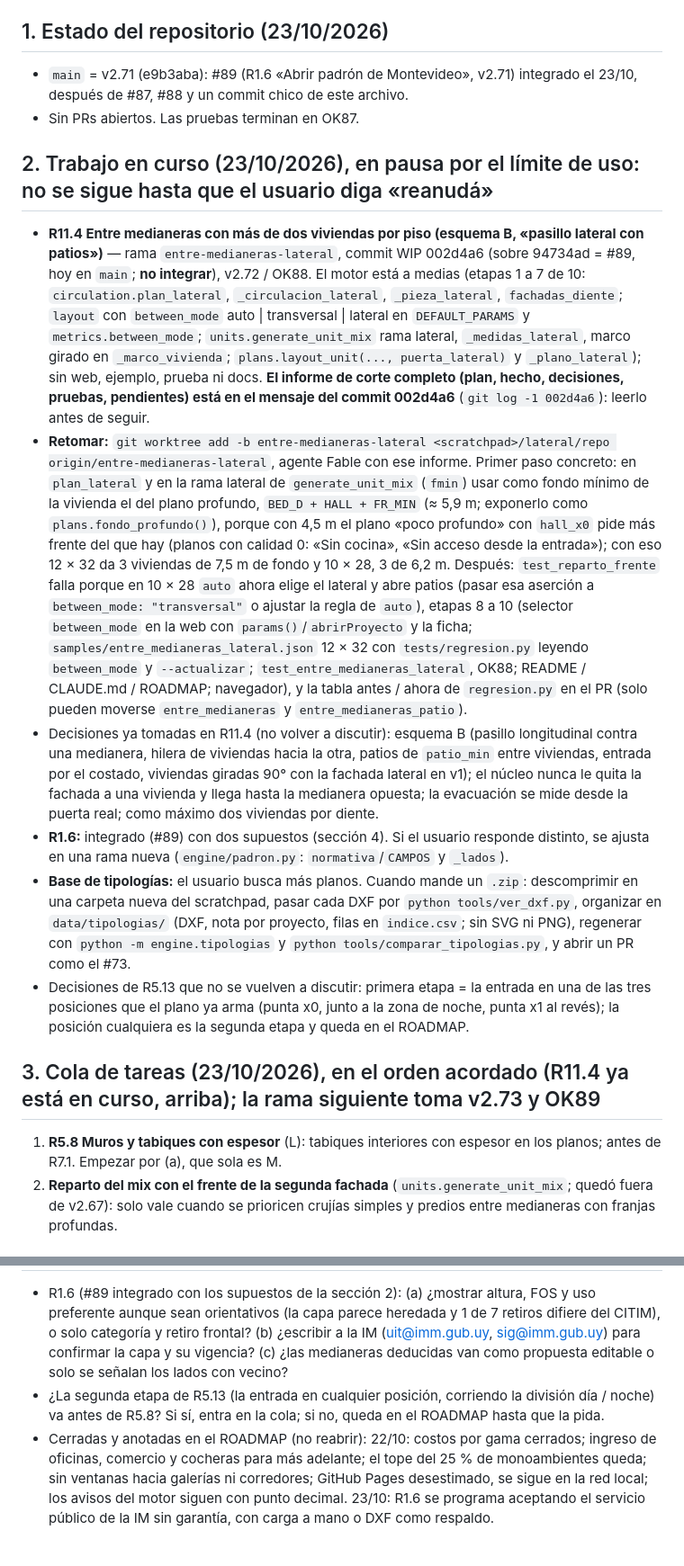
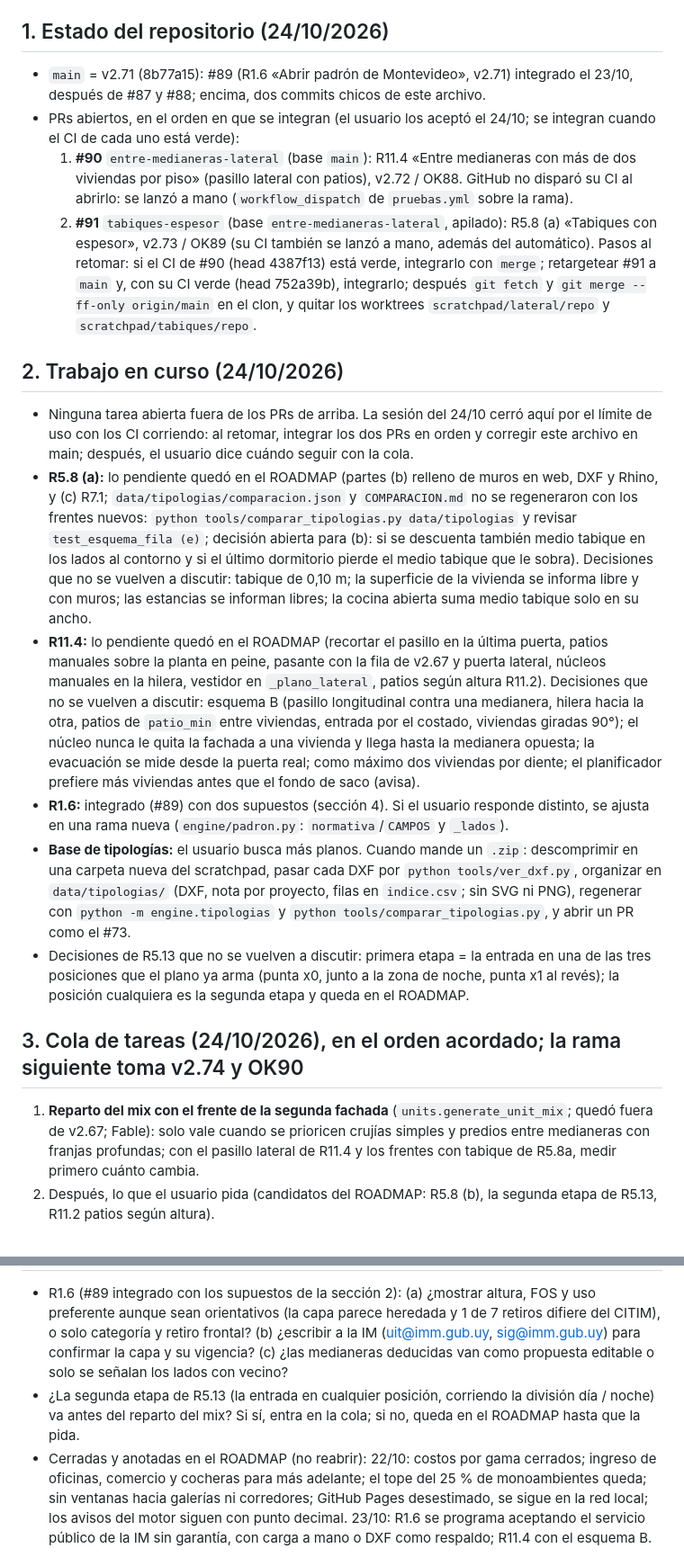
Before and after one commit to aarcardini/trazo, a Markdown page: HANDOFF.md, 2 parts joined by grey strips. Shown at 90% size. GitHub-like rendering.

Commit message:
HANDOFF.md: #90 y #91 abiertos y aceptados con el CI corriendo; cierre por el límite de uso
Co-Authored-By: Claude Fable 5.1 <noreply@anthropic.com>
Claude-Session: https://claude.ai/code/session_01Rnt3KpTTaNS1XwmXUQ7R2p

```diff
--- a/HANDOFF.md
+++ b/HANDOFF.md
@@ -7,19 +7,21 @@ Dice dónde estamos ahora. Cómo es el código está en `CLAUDE.md`; qué falta
 - Cada entrada lleva fecha. Lo cerrado se borra, no se tacha: el historial está en git.
 - Máximo unas 80 líneas; si crece, está repitiendo a `CLAUDE.md` o al `ROADMAP.md`.
 
-## 1. Estado del repositorio (23/10/2026)
-- `main` = v2.71 (e9b3aba): #89 (R1.6 «Abrir padrón de Montevideo», v2.71) integrado el 23/10, después de #87, #88 y un commit chico de este archivo.
-- Sin PRs abiertos. Las pruebas terminan en OK87.
+## 1. Estado del repositorio (24/10/2026)
+- `main` = v2.71 (8b77a15): #89 (R1.6 «Abrir padrón de Montevideo», v2.71) integrado el 23/10, después de #87 y #88; encima, dos commits chicos de este archivo.
+- PRs abiertos, en el orden en que se integran (el usuario los aceptó el 24/10; se integran cuando el CI de cada uno está verde):
+  1. **#90** `entre-medianeras-lateral` (base `main`): R11.4 «Entre medianeras con más de dos viviendas por piso» (pasillo lateral con patios), v2.72 / OK88. GitHub no disparó su CI al abrirlo: se lanzó a mano (`workflow_dispatch` de `pruebas.yml` sobre la rama).
+  2. **#91** `tabiques-espesor` (base `entre-medianeras-lateral`, apilado): R5.8 (a) «Tabiques con espesor», v2.73 / OK89 (su CI también se lanzó a mano, además del automático). Pasos al retomar: si el CI de #90 (head 4387f13) está verde, integrarlo con `merge`; retargetear #91 a `main` y, con su CI verde (head 752a39b), integrarlo; después `git fetch` y `git merge --ff-only origin/main` en el clon, y quitar los worktrees `scratchpad/lateral/repo` y `scratchpad/tabiques/repo`.
 
-## 2. Trabajo en curso (23/10/2026), en pausa por el límite de uso: no se sigue hasta que el usuario diga «reanudá»
-- **R11.4 Entre medianeras con más de dos viviendas por piso (esquema B, «pasillo lateral con patios»)** — rama `entre-medianeras-lateral`, commit WIP 002d4a6 (sobre 94734ad = #89, hoy en `main`; **no integrar**), v2.72 / OK88. El motor está a medias (etapas 1 a 7 de 10: `circulation.plan_lateral`, `_circulacion_lateral`, `_pieza_lateral`, `fachadas_diente`; `layout` con `between_mode` auto | transversal | lateral en `DEFAULT_PARAMS` y `metrics.between_mode`; `units.generate_unit_mix` rama lateral, `_medidas_lateral`, marco girado en `_marco_vivienda`; `plans.layout_unit(..., puerta_lateral)` y `_plano_lateral`); sin web, ejemplo, prueba ni docs. **El informe de corte completo (plan, hecho, decisiones, pruebas, pendientes) está en el mensaje del commit 002d4a6** (`git log -1 002d4a6`): leerlo antes de seguir.
-- **Retomar:** `git worktree add -b entre-medianeras-lateral <scratchpad>/lateral/repo origin/entre-medianeras-lateral`, agente Fable con ese informe. Primer paso concreto: en `plan_lateral` y en la rama lateral de `generate_unit_mix` (`fmin`) usar como fondo mínimo de la vivienda el del plano profundo, `BED_D + HALL + FR_MIN` (≈ 5,9 m; exponerlo como `plans.fondo_profundo()`), porque con 4,5 m el plano «poco profundo» con `hall_x0` pide más frente del que hay (planos con calidad 0: «Sin cocina», «Sin acceso desde la entrada»); con eso 12 × 32 da 3 viviendas de 7,5 m de fondo y 10 × 28, 3 de 6,2 m. Después: `test_reparto_frente` falla porque en 10 × 28 `auto` ahora elige el lateral y abre patios (pasar esa aserción a `between_mode: "transversal"` o ajustar la regla de `auto`), etapas 8 a 10 (selector `between_mode` en la web con `params()`/`abrirProyecto` y la ficha; `samples/entre_medianeras_lateral.json` 12 × 32 con `tests/regresion.py` leyendo `between_mode` y `--actualizar`; `test_entre_medianeras_lateral`, OK88; README / CLAUDE.md / ROADMAP; navegador), y la tabla antes / ahora de `regresion.py` en el PR (solo pueden moverse `entre_medianeras` y `entre_medianeras_patio`).
-- Decisiones ya tomadas en R11.4 (no volver a discutir): esquema B (pasillo longitudinal contra una medianera, hilera de viviendas hacia la otra, patios de `patio_min` entre viviendas, entrada por el costado, viviendas giradas 90° con la fachada lateral en v1); el núcleo nunca le quita la fachada a una vivienda y llega hasta la medianera opuesta; la evacuación se mide desde la puerta real; como máximo dos viviendas por diente.
+## 2. Trabajo en curso (24/10/2026)
+- Ninguna tarea abierta fuera de los PRs de arriba. La sesión del 24/10 cerró aquí por el límite de uso con los CI corriendo: al retomar, integrar los dos PRs en orden y corregir este archivo en main; después, el usuario dice cuándo seguir con la cola.
+- **R5.8 (a):** lo pendiente quedó en el ROADMAP (partes (b) relleno de muros en web, DXF y Rhino, y (c) R7.1; `data/tipologias/comparacion.json` y `COMPARACION.md` no se regeneraron con los frentes nuevos: `python tools/comparar_tipologias.py data/tipologias` y revisar `test_esquema_fila (e)`; decisión abierta para (b): si se descuenta también medio tabique en los lados al contorno y si el último dormitorio pierde el medio tabique que le sobra). Decisiones que no se vuelven a discutir: tabique de 0,10 m; la superficie de la vivienda se informa libre y con muros; las estancias se informan libres; la cocina abierta suma medio tabique solo en su ancho.
+- **R11.4:** lo pendiente quedó en el ROADMAP (recortar el pasillo en la última puerta, patios manuales sobre la planta en peine, pasante con la fila de v2.67 y puerta lateral, núcleos manuales en la hilera, vestidor en `_plano_lateral`, patios según altura R11.2). Decisiones que no se vuelven a discutir: esquema B (pasillo longitudinal contra una medianera, hilera hacia la otra, patios de `patio_min` entre viviendas, entrada por el costado, viviendas giradas 90°); el núcleo nunca le quita la fachada a una vivienda y llega hasta la medianera opuesta; la evacuación se mide desde la puerta real; como máximo dos viviendas por diente; el planificador prefiere más viviendas antes que el fondo de saco (avisa).
 - **R1.6:** integrado (#89) con dos supuestos (sección 4). Si el usuario responde distinto, se ajusta en una rama nueva (`engine/padron.py`: `normativa`/`CAMPOS` y `_lados`).
 - **Base de tipologías:** el usuario busca más planos. Cuando mande un `.zip`: descomprimir en una carpeta nueva del scratchpad, pasar cada DXF por `python tools/ver_dxf.py`, organizar en `data/tipologias/` (DXF, nota por proyecto, filas en `indice.csv`; sin SVG ni PNG), regenerar con `python -m engine.tipologias` y `python tools/comparar_tipologias.py`, y abrir un PR como el #73.
 - Decisiones de R5.13 que no se vuelven a discutir: primera etapa = la entrada en una de las tres posiciones que el plano ya arma (punta x0, junto a la zona de noche, punta x1 al revés); la posición cualquiera es la segunda etapa y queda en el ROADMAP.
 
-## 3. Cola de tareas (23/10/2026), en el orden acordado (R11.4 ya está en curso, arriba); la rama siguiente toma v2.73 y OK89
-1. **R5.8 Muros y tabiques con espesor** (L): tabiques interiores con espesor en los planos; antes de R7.1. Empezar por (a), que sola es M.
-2. **Reparto del mix con el frente de la segunda fachada** (`units.generate_unit_mix`; quedó fuera de v2.67): solo vale cuando se prioricen crujías simples y predios entre medianeras con franjas profundas.
+## 3. Cola de tareas (24/10/2026), en el orden acordado; la rama siguiente toma v2.74 y OK90
+1. **Reparto del mix con el frente de la segunda fachada** (`units.generate_unit_mix`; quedó fuera de v2.67; Fable): solo vale cuando se prioricen crujías simples y predios entre medianeras con franjas profundas; con el pasillo lateral de R11.4 y los frentes con tabique de R5.8a, medir primero cuánto cambia.
+2. Después, lo que el usuario pida (candidatos del ROADMAP: R5.8 (b), la segunda etapa de R5.13, R11.2 patios según altura).
 
@@ -27,4 +29,4 @@ Dice dónde estamos ahora. Cómo es el código está en `CLAUDE.md`; qué falta
 - R1.6 (#89 integrado con los supuestos de la sección 2): (a) ¿mostrar altura, FOS y uso preferente aunque sean orientativos (la capa parece heredada y 1 de 7 retiros difiere del CITIM), o solo categoría y retiro frontal? (b) ¿escribir a la IM (uit@imm.gub.uy, sig@imm.gub.uy) para confirmar la capa y su vigencia? (c) ¿las medianeras deducidas van como propuesta editable o solo se señalan los lados con vecino?
-- ¿La segunda etapa de R5.13 (la entrada en cualquier posición, corriendo la división día / noche) va antes de R5.8? Si sí, entra en la cola; si no, queda en el ROADMAP hasta que la pida.
-- Cerradas y anotadas en el ROADMAP (no reabrir): 22/10: costos por gama cerrados; ingreso de oficinas, comercio y cocheras para más adelante; el tope del 25 % de monoambientes queda; sin ventanas hacia galerías ni corredores; GitHub Pages desestimado, se sigue en la red local; los avisos del motor siguen con punto decimal. 23/10: R1.6 se programa aceptando el servicio público de la IM sin garantía, con carga a mano o DXF como respaldo.
+- ¿La segunda etapa de R5.13 (la entrada en cualquier posición, corriendo la división día / noche) va antes del reparto del mix? Si sí, entra en la cola; si no, queda en el ROADMAP hasta que la pida.
+- Cerradas y anotadas en el ROADMAP (no reabrir): 22/10: costos por gama cerrados; ingreso de oficinas, comercio y cocheras para más adelante; el tope del 25 % de monoambientes queda; sin ventanas hacia galerías ni corredores; GitHub Pages desestimado, se sigue en la red local; los avisos del motor siguen con punto decimal. 23/10: R1.6 se programa aceptando el servicio público de la IM sin garantía, con carga a mano o DXF como respaldo; R11.4 con el esquema B.
 
```
Also changed, not shown: other parts of HANDOFF.md (+2 -2 lines).
